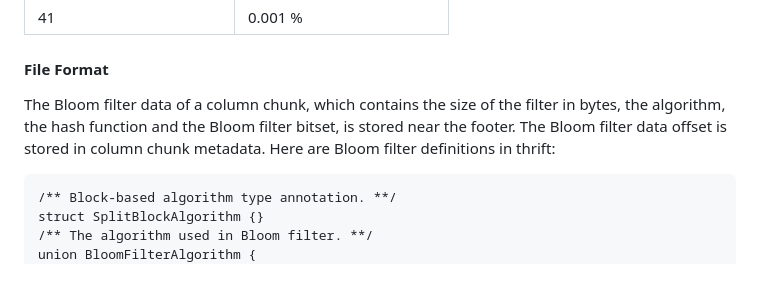
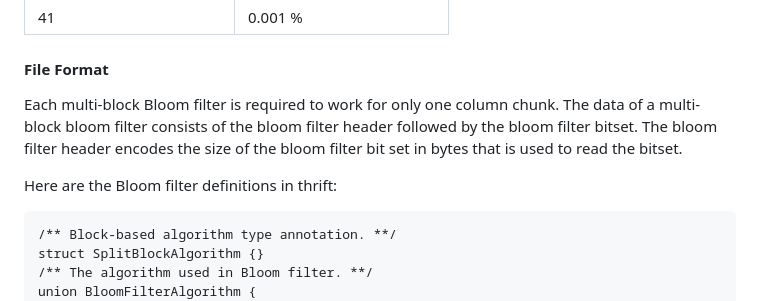
Before and after one commit to apache/parquet-format, a Markdown page: BloomFilter.md, the part around one of its changes. GitHub-like rendering; blank space fills up the shorter version.

````diff
--- a/BloomFilter.md
+++ b/BloomFilter.md
@@ -264,10 +264,13 @@ false positive rates:
 |                       41   |  0.001 %                   |
 
 #### File Format
-The Bloom filter data of a column chunk, which contains the size of the filter in bytes, the
-algorithm, the hash function and the Bloom filter bitset, is stored near the footer. The Bloom
-filter data offset is stored in column chunk metadata. Here are Bloom filter definitions in
-thrift:
+
+Each multi-block Bloom filter is required to work for only one column chunk. The data of a multi-block
+bloom filter consists of the bloom filter header followed by the bloom filter bitset. The bloom filter
+header encodes the size of the bloom filter bit set in bytes that is used to read the bitset.
+
+Here are the Bloom filter definitions in thrift:
+
 
 ```
 /** Block-based algorithm type annotation. **/
````
Also changed, not shown: other parts of BloomFilter.md (+7 -0 lines), doc/images/FileLayoutBloomFilter1.png (added), doc/images/FileLayoutBloomFilter2.png (added).
